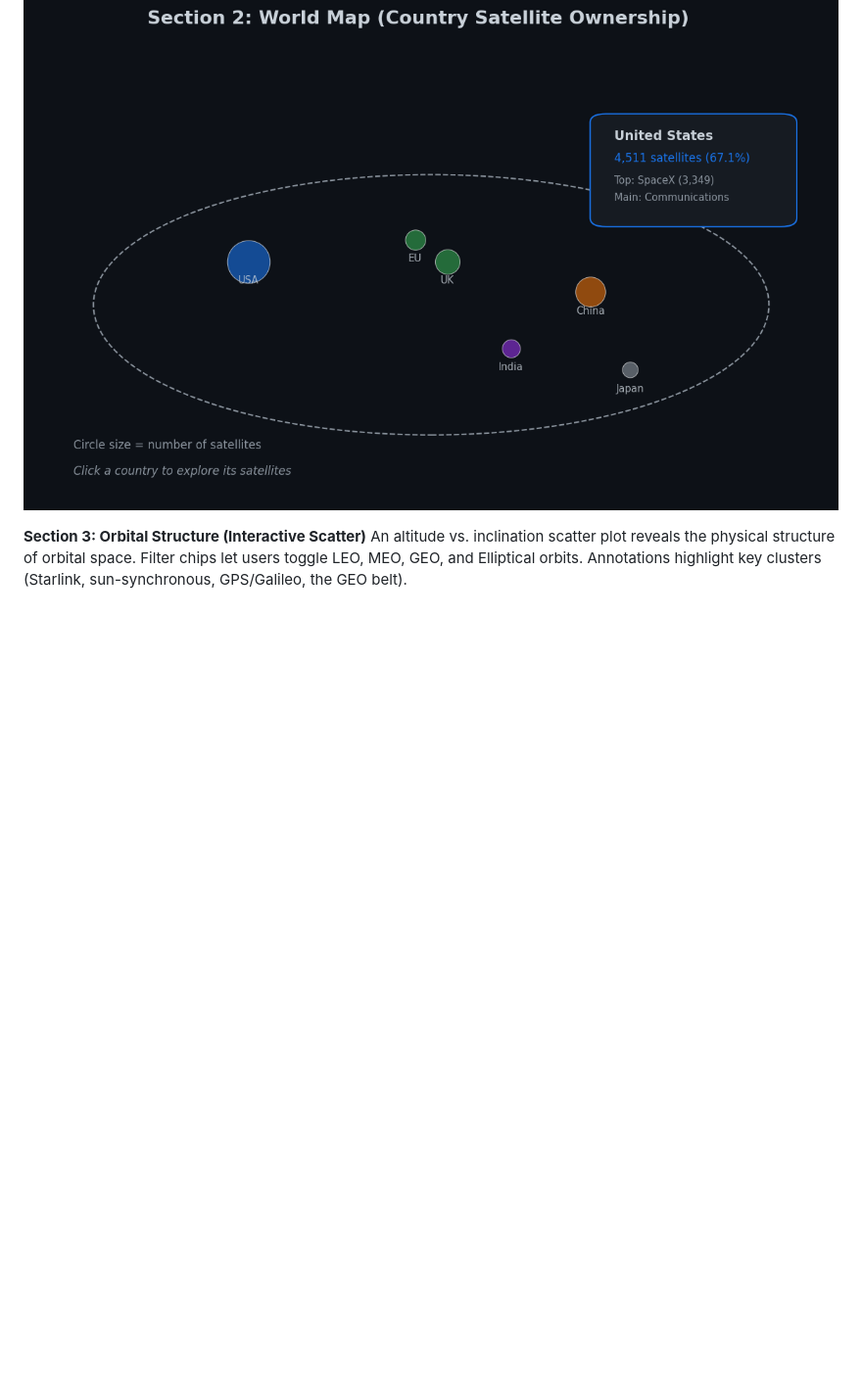
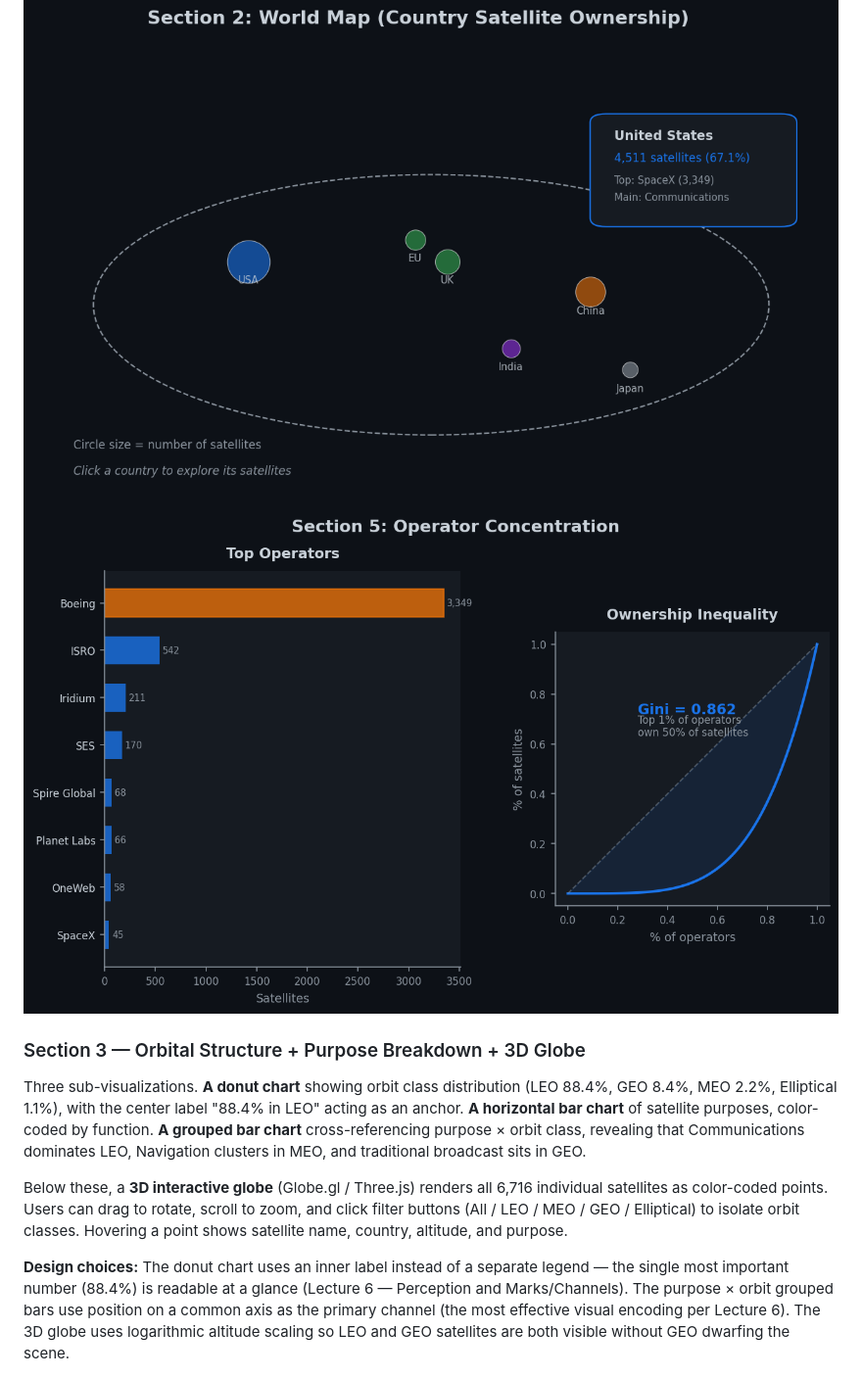
Before and after one commit to com-480-data-visualization/The-Outliers, a Markdown page: milestones/milestone2/milestone2.md, the part around the change printed below. Shown: that part at 98% size. Rendered like a GitHub page; blank space fills up the shorter version.

```diff
--- a/milestones/milestone2/milestone2.md
+++ b/milestones/milestone2/milestone2.md
@@ -16,7 +29,13 @@ An interactive choropleth or proportional symbol map shows which countries opera
 
 ![World map wireframe](../../img/wireframes/02_worldmap.png)
+![Operator concentration wireframe](../../img/wireframes/05_concentration.png)
 
-**Section 3: Orbital Structure (Interactive Scatter)**
-An altitude vs. inclination scatter plot reveals the physical structure of orbital space. Filter chips let users toggle LEO, MEO, GEO, and Elliptical orbits. Annotations highlight key clusters (Starlink, sun-synchronous, GPS/Galileo, the GEO belt).
+### Section 3 — Orbital Structure + Purpose Breakdown + 3D Globe
+
+Three sub-visualizations. **A donut chart** showing orbit class distribution (LEO 88.4%, GEO 8.4%, MEO 2.2%, Elliptical 1.1%), with the center label "88.4% in LEO" acting as an anchor. **A horizontal bar chart** of satellite purposes, color-coded by function. **A grouped bar chart** cross-referencing purpose × orbit class, revealing that Communications dominates LEO, Navigation clusters in MEO, and traditional broadcast sits in GEO.
+
+Below these, a **3D interactive globe** (Globe.gl / Three.js) renders all 6,716 individual satellites as color-coded points. Users can drag to rotate, scroll to zoom, and click filter buttons (All / LEO / MEO / GEO / Elliptical) to isolate orbit classes. Hovering a point shows satellite name, country, altitude, and purpose.
+
+**Design choices:** The donut chart uses an inner label instead of a separate legend — the single most important number (88.4%) is readable at a glance (Lecture 6 — Perception and Marks/Channels). The purpose × orbit grouped bars use position on a common axis as the primary channel (the most effective visual encoding per Lecture 6). The 3D globe uses logarithmic altitude scaling so LEO and GEO satellites are both visible without GEO dwarfing the scene.
 
 ![Orbital structure wireframe](../../img/wireframes/03_orbital.png)
```
Also changed, not shown: other parts of milestones/milestone2/milestone2.md (+55 -41 lines).
